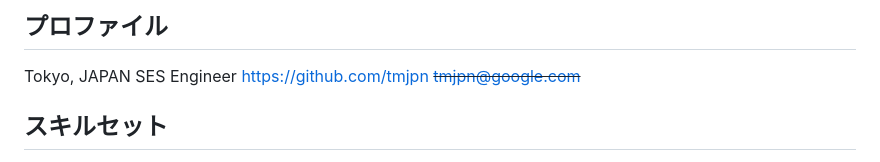
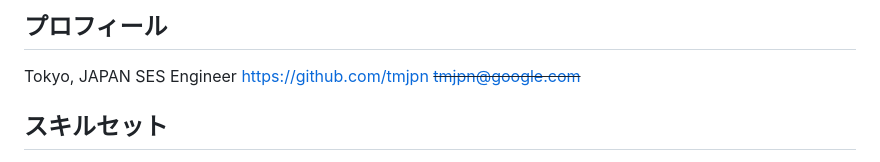
Before and after one commit to tmjpn/tmjpn.github.io, a Markdown page: profile.md, the part around the change. Rendered like a GitHub page.

Commit message:
minor content modifications

```diff
--- a/profile.md
+++ b/profile.md
@@ -1,6 +1,6 @@
 <style>#md-content h2 { margin-top: auto; border-top:0; } div.md-text { margin-left: 10px !important; }</style>
 
-## プロファイル
+## プロフィール
 
 <i class="fas fa-map-marker-alt fa-fw"></i> Tokyo, JAPAN
 <i class="fas fa-building fa-fw"></i> SES Engineer
```
